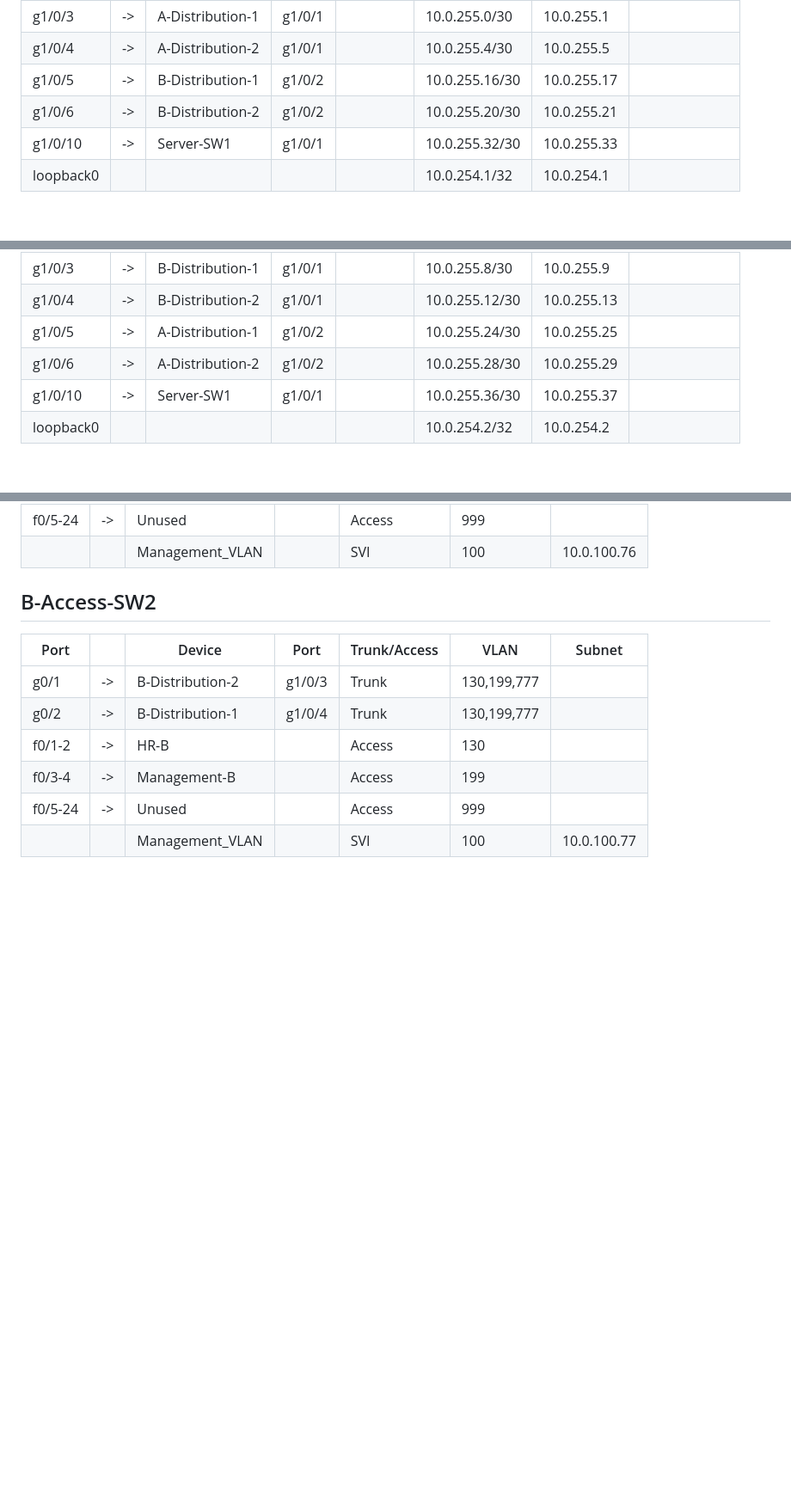
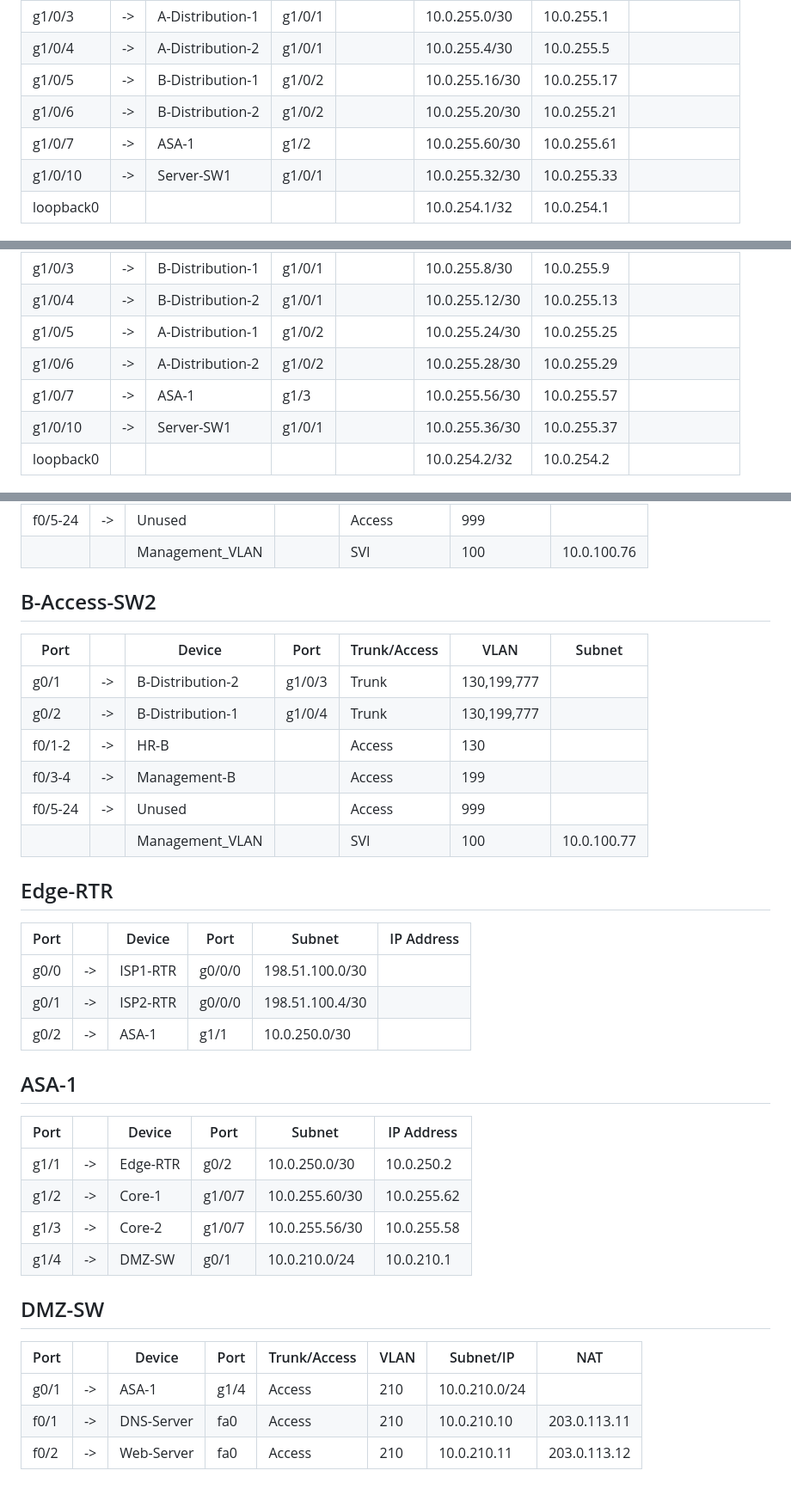
Before and after one commit to gusRod36/TNARC_Enterprise_Network, a Markdown page: docs/Network_Addresses.md, 3 parts joined by grey strips. Shown at 86% size. Rendered like a GitHub page; blank space fills up the shorter version.

```diff
--- a/docs/Network_Addresses.md
+++ b/docs/Network_Addresses.md
@@ -7,6 +7,7 @@
 | g1/0/4 | -> | A-Distribution-2 | g1/0/1 | | 10.0.255.4/30 | 10.0.255.5 |
 | g1/0/5 | -> | B-Distribution-1 | g1/0/2 | | 10.0.255.16/30 | 10.0.255.17 |
 | g1/0/6 | -> | B-Distribution-2 | g1/0/2 | | 10.0.255.20/30 | 10.0.255.21 |
+| g1/0/7 | -> | ASA-1 | g1/2 | | 10.0.255.60/30 | 10.0.255.61 |
 | g1/0/10 | -> | Server-SW1 | g1/0/1 | | 10.0.255.32/30 | 10.0.255.33 |
 | loopback0 | | | | | 10.0.254.1/32 | 10.0.254.1 |
 
@@ -19,6 +20,7 @@
 | g1/0/4 | -> | B-Distribution-2 | g1/0/1 | | 10.0.255.12/30 | 10.0.255.13 |
 | g1/0/5 | -> | A-Distribution-1 | g1/0/2 | | 10.0.255.24/30 | 10.0.255.25 |
 | g1/0/6 | -> | A-Distribution-2 | g1/0/2 | | 10.0.255.28/30 | 10.0.255.29 |
+| g1/0/7 | -> | ASA-1 | g1/3 | | 10.0.255.56/30 | 10.0.255.57 |
 | g1/0/10 | -> | Server-SW1 | g1/0/1 | | 10.0.255.36/30 | 10.0.255.37 |
 | loopback0 | | | | | 10.0.254.2/32 | 10.0.254.2 |
 
@@ -143,3 +145,25 @@
 | f0/3-4 | -> | Management-B | | Access | 199 |
 | f0/5-24 | -> | Unused | | Access | 999 |
 | | | Management_VLAN | | SVI | 100 | 10.0.100.77 |
+
+## Edge-RTR
+| Port | | Device | Port |  Subnet | IP Address |
+|------|-|--------|------|---------|------------|
+| g0/0 | -> | ISP1-RTR | g0/0/0 | 198.51.100.0/30 |
+| g0/1 | -> | ISP2-RTR | g0/0/0 | 198.51.100.4/30 |
+| g0/2 | -> | ASA-1 | g1/1 | 10.0.250.0/30 |
+
+## ASA-1
+| Port | | Device | Port | Subnet | IP Address |
+|------|-|--------|------|--------|------------|
+| g1/1 | -> | Edge-RTR | g0/2 | 10.0.250.0/30 | 10.0.250.2 |
+| g1/2 | -> | Core-1 | g1/0/7 | 10.0.255.60/30 | 10.0.255.62 |
+| g1/3 | -> | Core-2 | g1/0/7 | 10.0.255.56/30 | 10.0.255.58 |
+| g1/4 | -> | DMZ-SW | g0/1 | 10.0.210.0/24 | 10.0.210.1 |
+
+## DMZ-SW
+| Port | | Device | Port | Trunk/Access | VLAN | Subnet/IP | NAT |
+|------|-|--------|------|--------------|------|-----------|-----|
+| g0/1 | -> | ASA-1 | g1/4 | Access | 210 | 10.0.210.0/24 | |
+| f0/1 | -> | DNS-Server | fa0 | Access | 210 | 10.0.210.10 | 203.0.113.11 |
+| f0/2 | -> | Web-Server | fa0 | Access | 210 | 10.0.210.11 | 203.0.113.12 |
```
Also changed, not shown: README.md (+3 -1 lines), docs/Design.md (+13 -0 lines), images/TNARC_Enterprise_Network.JPG, 6 other files.
